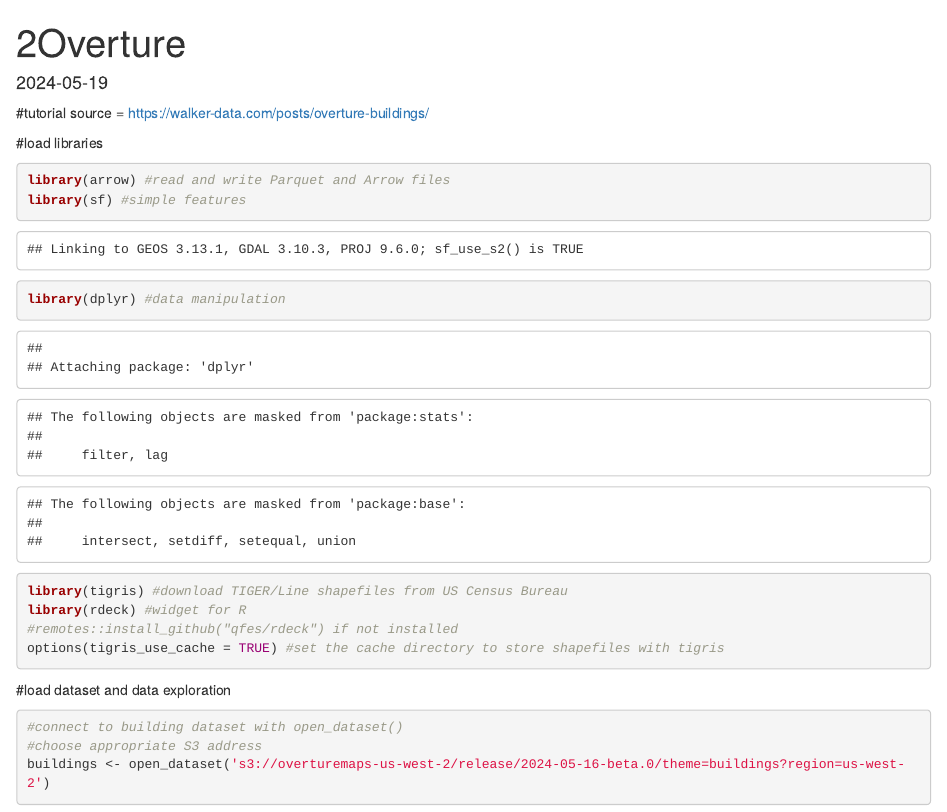
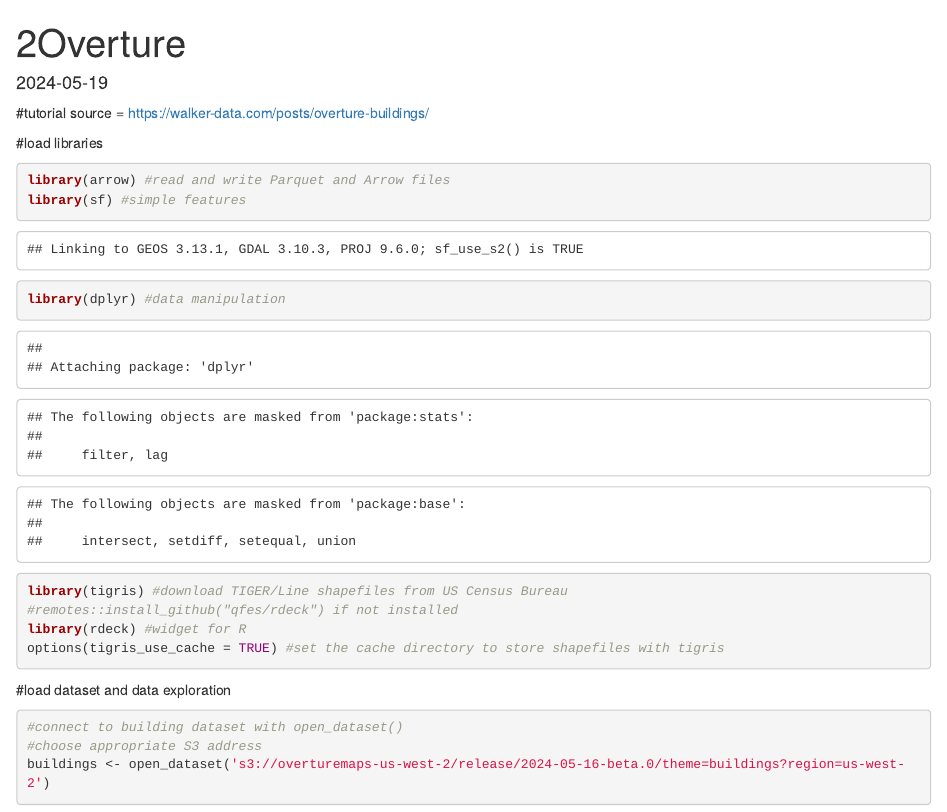
Before and after one commit to jamestansongen/ProtocolR, an R Markdown document (2Overture/2Overture.Rmd): the page in a window 1100 px wide, from its top. Rendered offline with R 4.5, knitr and Pandoc, with nearby package versions; some code elsewhere in the file could not run offline.

Commit message:
update 2Overture

````diff
--- a/2Overture/2Overture.Rmd
+++ b/2Overture/2Overture.Rmd
@@ -11,8 +11,8 @@ library(arrow) #read and write Parquet and Arrow files
 library(sf) #simple features
 library(dplyr) #data manipulation
 library(tigris) #download TIGER/Line shapefiles from US Census Bureau
+#remotes::install_github("qfes/rdeck") if not installed
 library(rdeck) #widget for R
-#remotes::install_github("qfes/rdeck") if not installed
 options(tigris_use_cache = TRUE) #set the cache directory to store shapefiles with tigris
 ```
 
````
